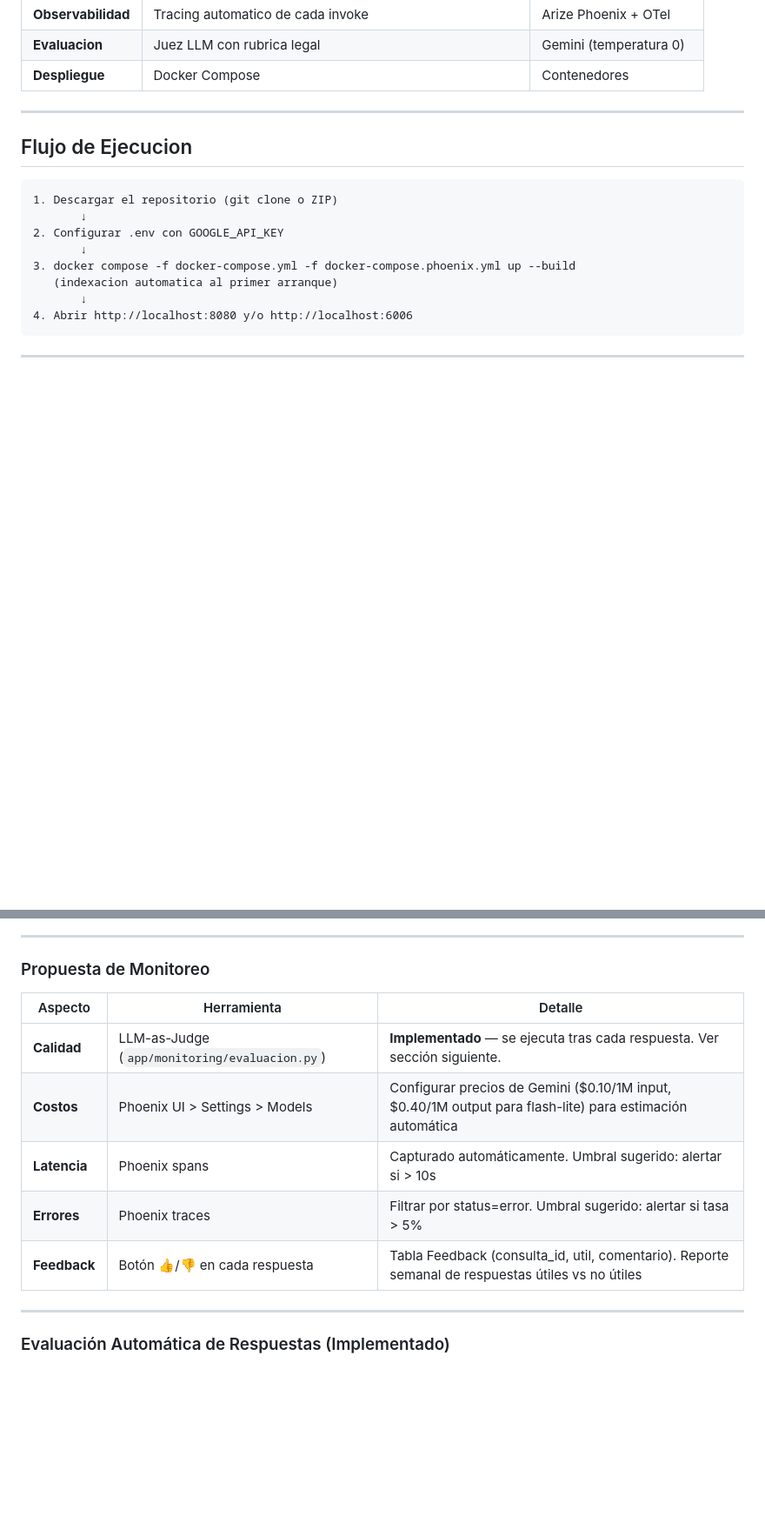
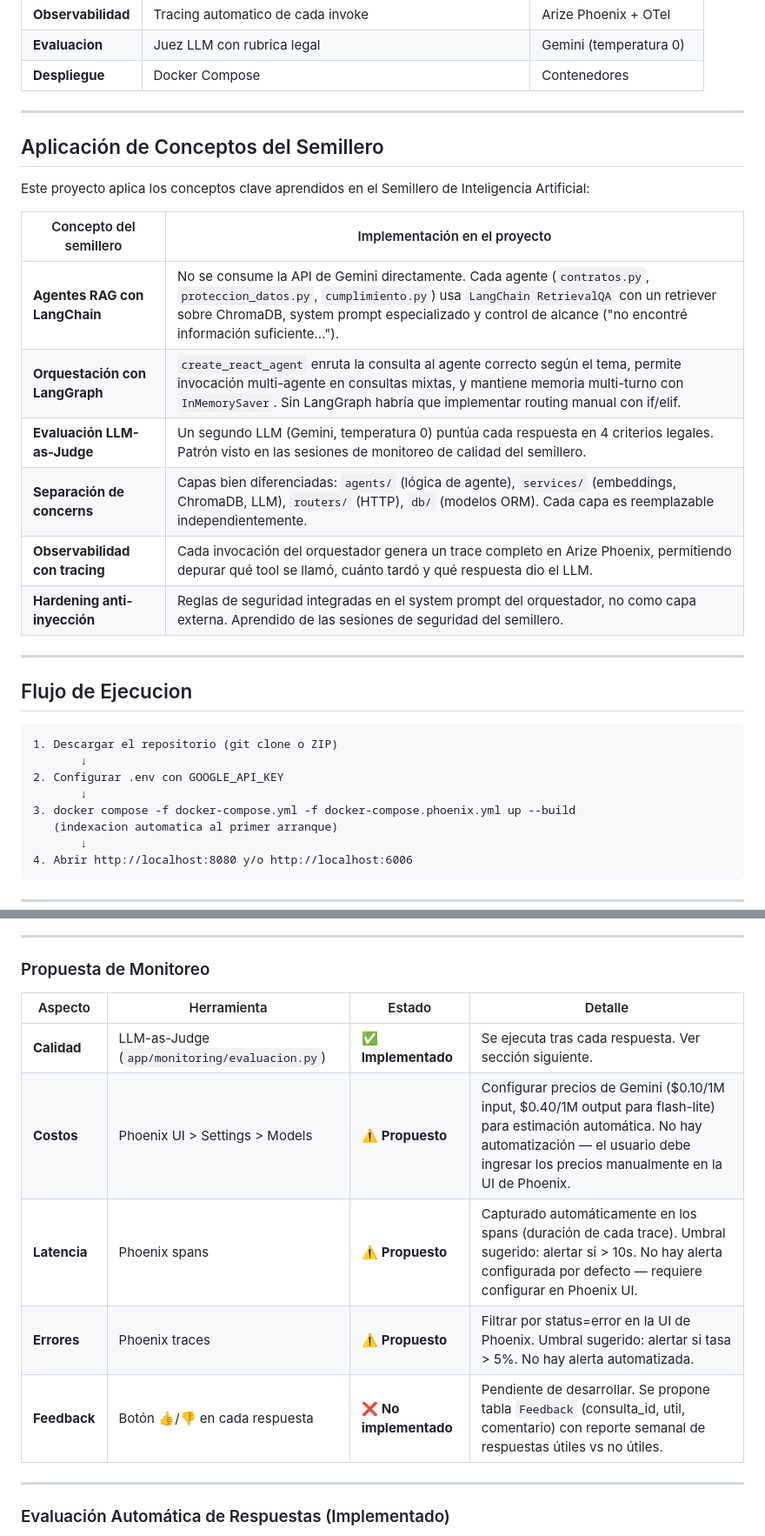
Before and after one commit to Marcelo160102/proyecto-final-semillero-ia-v2, a Markdown page: README.md, 2 parts joined by grey strips. Shown at 87% size. Rendered like a GitHub page; blank space fills up the shorter version.

```diff
--- a/README.md
+++ b/README.md
@@ -89,6 +89,21 @@ Capas transversales:
 | **Observabilidad** | Tracing automatico de cada invoke | Arize Phoenix + OTel |
 | **Evaluacion** | Juez LLM con rubrica legal | Gemini (temperatura 0) |
 | **Despliegue** | Docker Compose | Contenedores |
+
+---
+
+## Aplicación de Conceptos del Semillero
+
+Este proyecto aplica los conceptos clave aprendidos en el Semillero de Inteligencia Artificial:
+
+| Concepto del semillero | Implementación en el proyecto |
+|------------------------|-------------------------------|
+| **Agentes RAG con LangChain** | No se consume la API de Gemini directamente. Cada agente (`contratos.py`, `proteccion_datos.py`, `cumplimiento.py`) usa `LangChain RetrievalQA` con un retriever sobre ChromaDB, system prompt especializado y control de alcance ("no encontré información suficiente..."). |
+| **Orquestación con LangGraph** | `create_react_agent` enruta la consulta al agente correcto según el tema, permite invocación multi-agente en consultas mixtas, y mantiene memoria multi-turno con `InMemorySaver`. Sin LangGraph habría que implementar routing manual con if/elif. |
+| **Evaluación LLM-as-Judge** | Un segundo LLM (Gemini, temperatura 0) puntúa cada respuesta en 4 criterios legales. Patrón visto en las sesiones de monitoreo de calidad del semillero. |
+| **Separación de concerns** | Capas bien diferenciadas: `agents/` (lógica de agente), `services/` (embeddings, ChromaDB, LLM), `routers/` (HTTP), `db/` (modelos ORM). Cada capa es reemplazable independientemente. |
+| **Observabilidad con tracing** | Cada invocación del orquestador genera un trace completo en Arize Phoenix, permitiendo depurar qué tool se llamó, cuánto tardó y qué respuesta dio el LLM. |
+| **Hardening anti-inyección** | Reglas de seguridad integradas en el system prompt del orquestador, no como capa externa. Aprendido de las sesiones de seguridad del semillero. |
 
 ---
 
@@ -477,13 +540,13 @@ CREATE TABLE permisos_agente (
 
 ### Propuesta de Monitoreo
 
-| Aspecto | Herramienta | Detalle |
-|---------|-------------|---------|
-| **Calidad** | LLM-as-Judge (`app/monitoring/evaluacion.py`) | **Implementado** — se ejecuta tras cada respuesta. Ver sección siguiente. |
-| **Costos** | Phoenix UI > Settings > Models | Configurar precios de Gemini ($0.10/1M input, $0.40/1M output para flash-lite) para estimación automática |
-| **Latencia** | Phoenix spans | Capturado automáticamente. Umbral sugerido: alertar si > 10s |
-| **Errores** | Phoenix traces | Filtrar por status=error. Umbral sugerido: alertar si tasa > 5% |
-| **Feedback** | Botón 👍/👎 en cada respuesta | Tabla Feedback (consulta_id, util, comentario). Reporte semanal de respuestas útiles vs no útiles |
+| Aspecto | Herramienta | Estado | Detalle |
+|---------|-------------|--------|---------|
+| **Calidad** | LLM-as-Judge (`app/monitoring/evaluacion.py`) | ✅ **Implementado** | Se ejecuta tras cada respuesta. Ver sección siguiente. |
+| **Costos** | Phoenix UI > Settings > Models | ⚠️ **Propuesto** | Configurar precios de Gemini ($0.10/1M input, $0.40/1M output para flash-lite) para estimación automática. No hay automatización — el usuario debe ingresar los precios manualmente en la UI de Phoenix. |
+| **Latencia** | Phoenix spans | ⚠️ **Propuesto** | Capturado automáticamente en los spans (duración de cada trace). Umbral sugerido: alertar si > 10s. No hay alerta configurada por defecto — requiere configurar en Phoenix UI. |
+| **Errores** | Phoenix traces | ⚠️ **Propuesto** | Filtrar por status=error en la UI de Phoenix. Umbral sugerido: alertar si tasa > 5%. No hay alerta automatizada. |
+| **Feedback** | Botón 👍/👎 en cada respuesta | ❌ **No implementado** | Pendiente de desarrollar. Se propone tabla `Feedback` (consulta_id, util, comentario) con reporte semanal de respuestas útiles vs no útiles. |
 
 ---
 
```
Also changed, not shown: other parts of README.md (+89 -19 lines).
